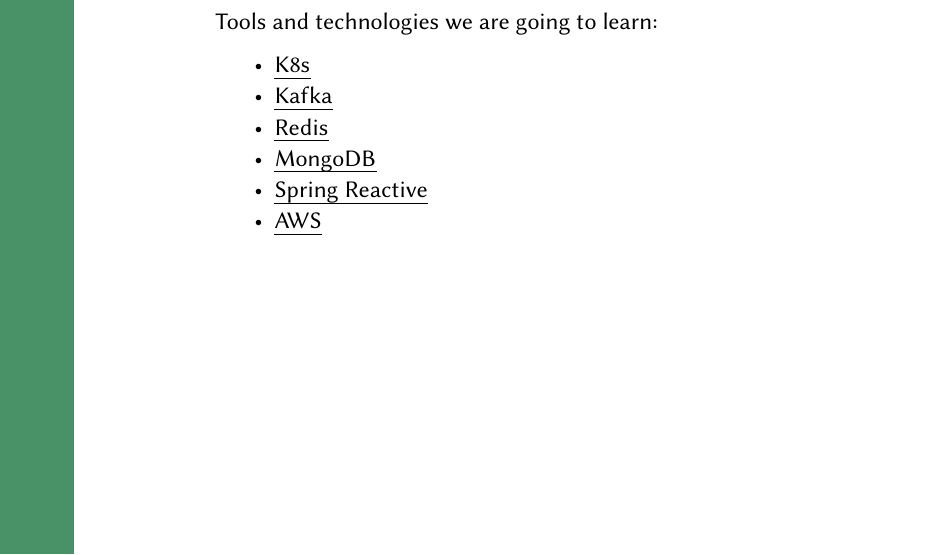
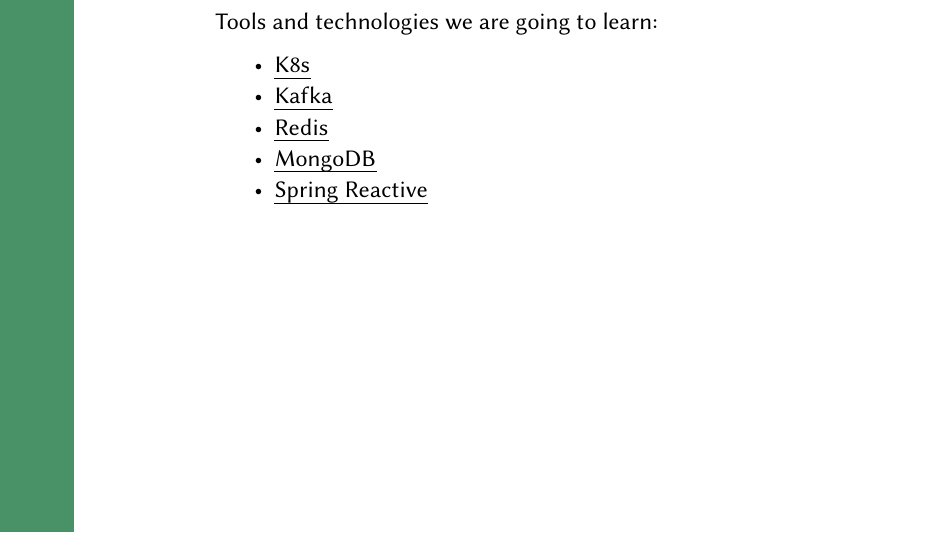
Before and after one commit to h1alexbel/micro9, a LaTeX document (syllabus/syllabus.tex): part of page 1 of 2, cut so that both start at the same text. Compiled offline with pdfLaTeX.

Commit message:
aws is gone

```diff
--- a/syllabus/syllabus.tex
+++ b/syllabus/syllabus.tex
@@ -67,7 +67,6 @@
         \item \href{https://redis.io}{Redis}
         \item \href{https://www.mongodb.com}{MongoDB}
         \item \href{https://spring.io/reactive}{Spring Reactive}
-        \item \href{https://aws.amazon.com}{AWS}
     \end{itemize}
     \newpage
     \textbf{Application we are going to build}:
```
